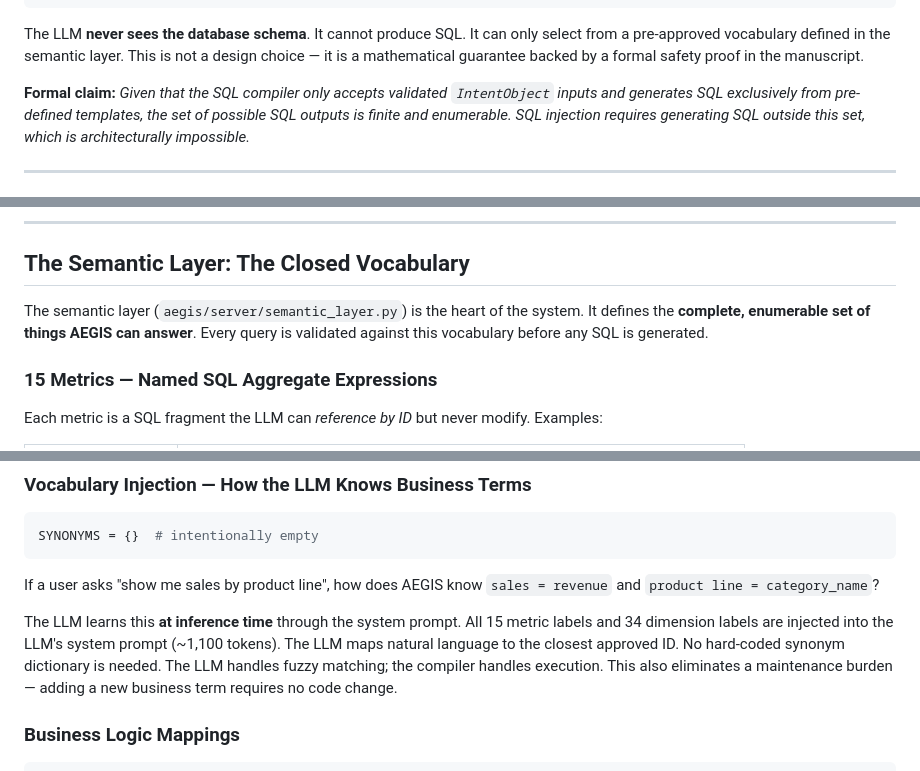
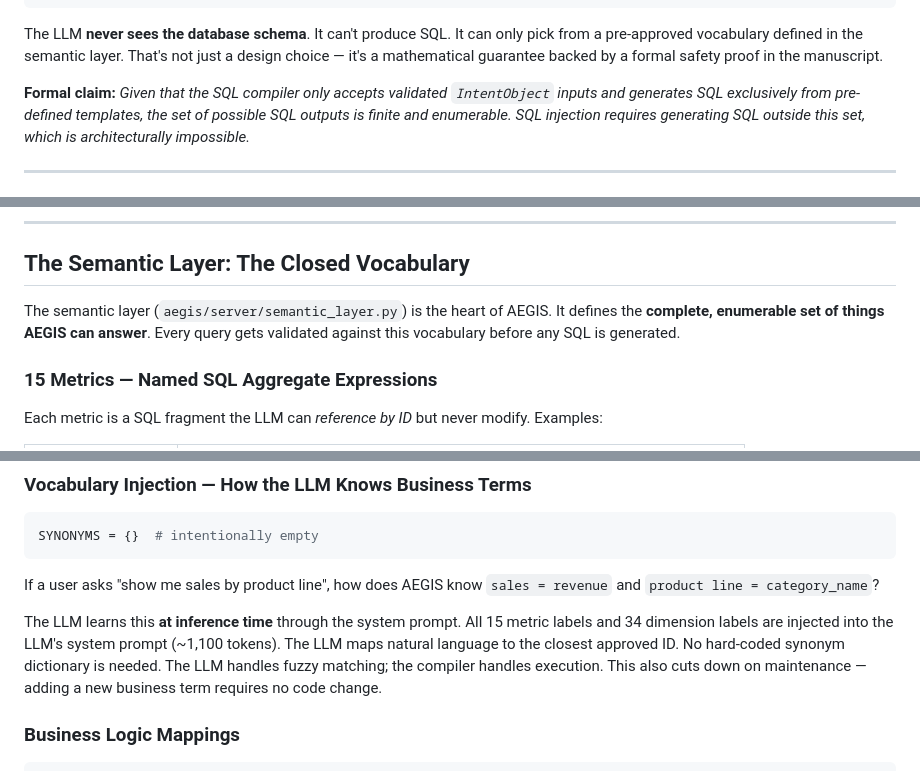
Before and after one commit to md-riaz/AEGIS-Research, a Markdown page: README.md, 3 parts joined by grey strips. Drawn GitHub-style.

````diff
--- a/README.md
+++ b/README.md
@@ -40,7 +40,7 @@ Natural Language Query
    Safe, Valid SQL
 ```
 
-The LLM **never sees the database schema**. It cannot produce SQL. It can only select from a pre-approved vocabulary defined in the semantic layer. This is not a design choice — it is a mathematical guarantee backed by a formal safety proof in the manuscript.
+The LLM **never sees the database schema**. It can't produce SQL. It can only pick from a pre-approved vocabulary defined in the semantic layer. That's not just a design choice — it's a mathematical guarantee backed by a formal safety proof in the manuscript.
 
 **Formal claim:** *Given that the SQL compiler only accepts validated `IntentObject` inputs and generates SQL exclusively from pre-defined templates, the set of possible SQL outputs is finite and enumerable. SQL injection requires generating SQL outside this set, which is architecturally impossible.*
 
@@ -62,7 +62,7 @@ The LLM **never sees the database schema**. It cannot produce SQL. It can only s
 
 ## The Semantic Layer: The Closed Vocabulary
 
-The semantic layer (`aegis/server/semantic_layer.py`) is the heart of the system. It defines the **complete, enumerable set of things AEGIS can answer**. Every query is validated against this vocabulary before any SQL is generated.
+The semantic layer (`aegis/server/semantic_layer.py`) is the heart of AEGIS. It defines the **complete, enumerable set of things AEGIS can answer**. Every query gets validated against this vocabulary before any SQL is generated.
 
 ### 15 Metrics — Named SQL Aggregate Expressions
 
@@ -131,7 +131,7 @@ SYNONYMS = {}  # intentionally empty
 
 If a user asks "show me sales by product line", how does AEGIS know `sales = revenue` and `product line = category_name`?
 
-The LLM learns this **at inference time** through the system prompt. All 15 metric labels and 34 dimension labels are injected into the LLM's system prompt (~1,100 tokens). The LLM maps natural language to the closest approved ID. No hard-coded synonym dictionary is needed. The LLM handles fuzzy matching; the compiler handles execution. This also eliminates a maintenance burden — adding a new business term requires no code change.
+The LLM learns this **at inference time** through the system prompt. All 15 metric labels and 34 dimension labels are injected into the LLM's system prompt (~1,100 tokens). The LLM maps natural language to the closest approved ID. No hard-coded synonym dictionary is needed. The LLM handles fuzzy matching; the compiler handles execution. This also cuts down on maintenance — adding a new business term requires no code change.
 
 ### Business Logic Mappings
 
````
Also changed, not shown: other parts of README.md (+11 -11 lines), EXPLAINER.md (+42 -42 lines), docs/AEGIS_Manuscript.md (+14 -14 lines).
